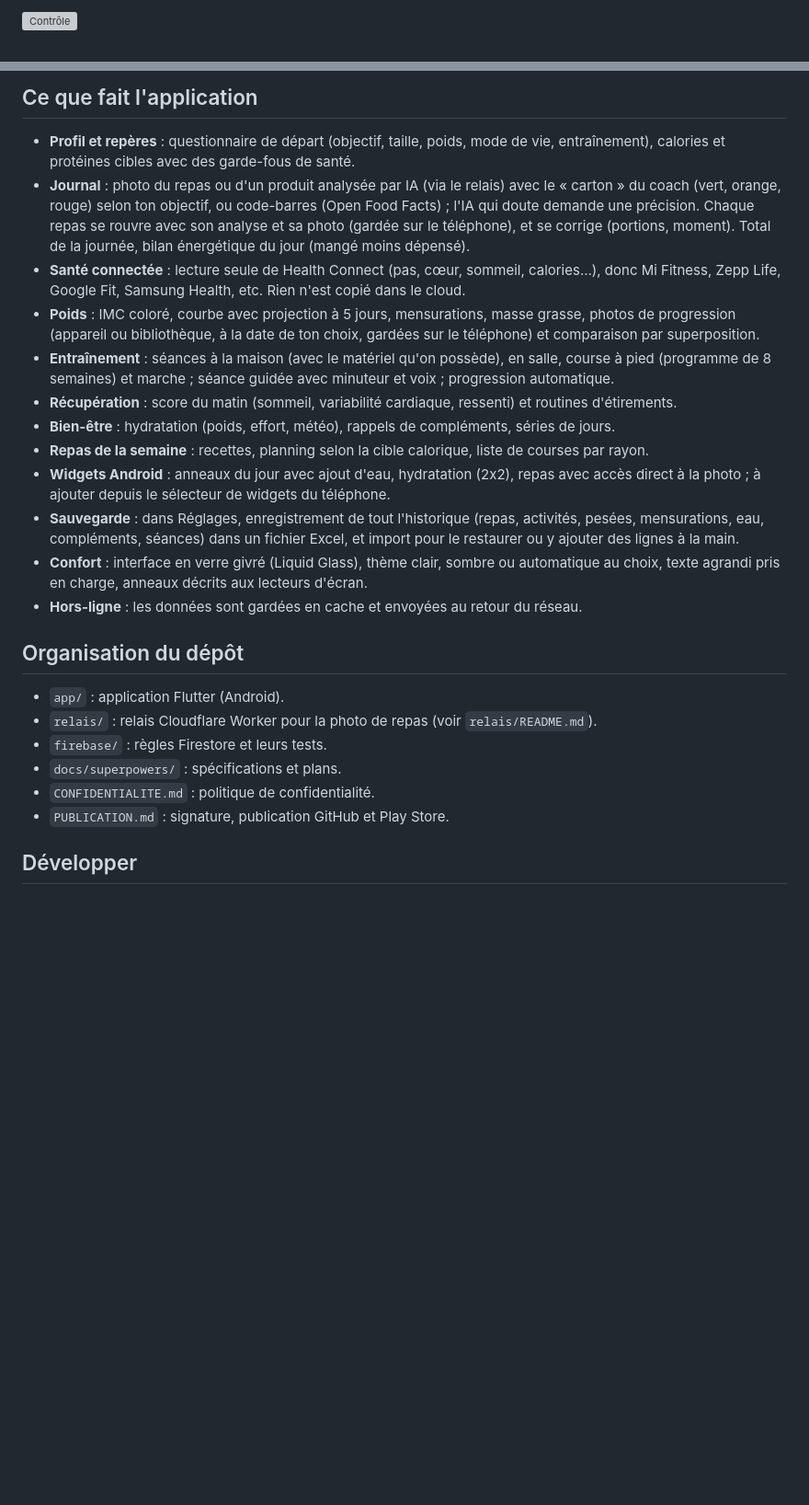
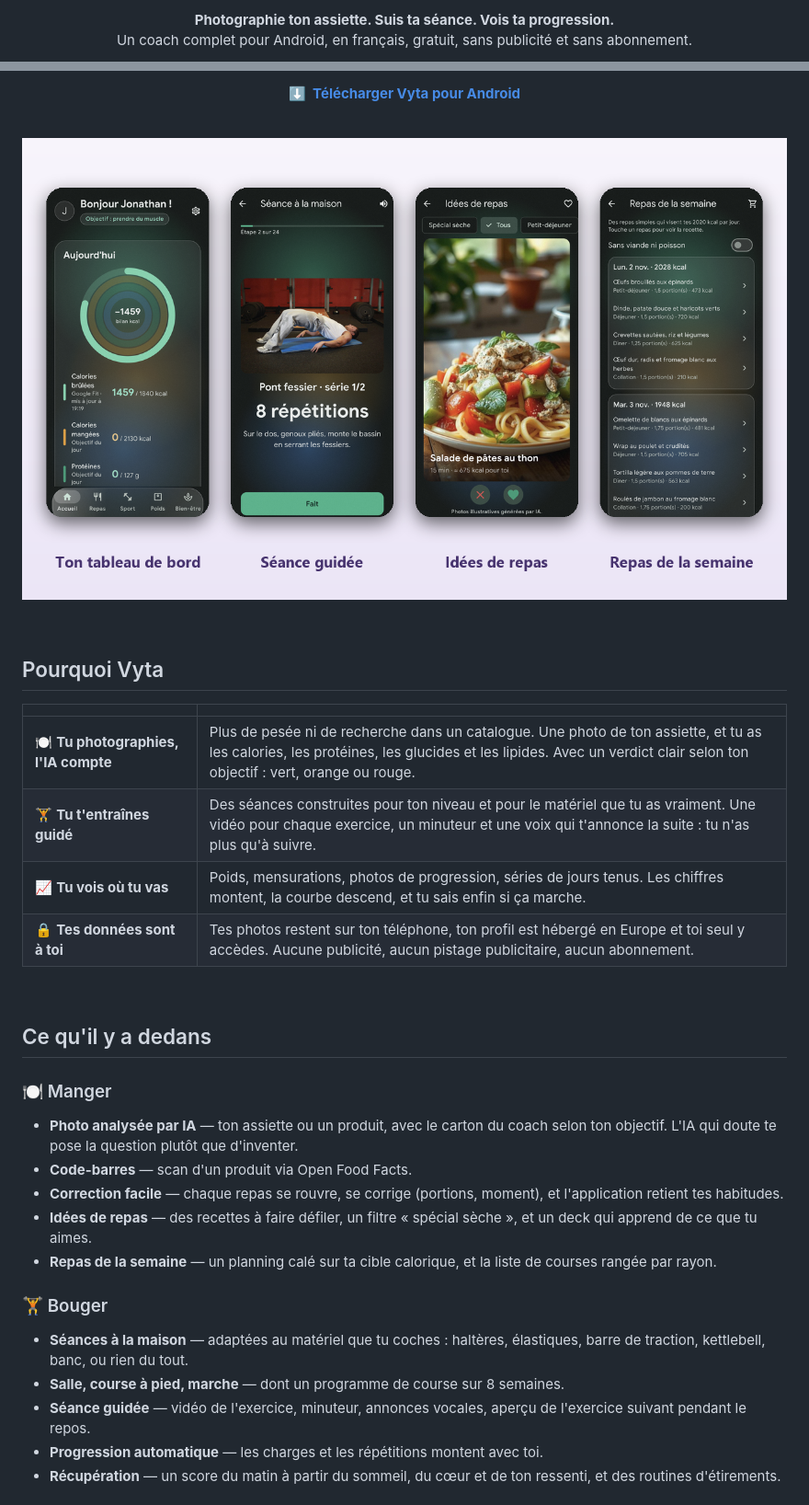
Before and after one commit to Jonathanmx5/coach, a Markdown page: README.md, 2 parts joined by grey strips. Shown at 92% size. Rendered like a GitHub page; pictures changed too: docs/images/ecrans.png (added); blank space fills up the shorter version; grey boxes are pictures that could not be loaded.

Commit message:
Page GitHub : banniere, captures d'ecran et presentation de Vyta
Co-Authored-By: Claude Opus 5 <noreply@anthropic.com>

```diff
--- a/README.md
+++ b/README.md
@@ -2,3 +4,6 @@
 
-[![Contrôle](https://github.com/Jonathanmx5/coach/actions/workflows/controle.yml/badge.svg)](https://github.com/Jonathanmx5/coach/actions/workflows/controle.yml)
+<p align="center">
+  <b>Photographie ton assiette. Suis ta séance. Vois ta progression.</b><br>
+  Un coach complet pour Android, en français, gratuit, sans publicité et sans abonnement.
+</p>
 
@@ -6,26 +16,42 @@ Application Android de coaching sportif et alimentaire pour débutants. Nom de l
 
-## Ce que fait l'application
+<p align="center">
+  <a href="https://github.com/Jonathanmx5/coach/releases/latest"><b>⬇&nbsp;&nbsp;Télécharger Vyta pour Android</b></a>
+</p>
 
-- **Profil et repères** : questionnaire de départ (objectif, taille, poids, mode de vie, entraînement), calories et protéines cibles avec des garde-fous de santé.
-- **Journal** : photo du repas ou d'un produit analysée par IA (via le relais) avec le « carton » du coach (vert, orange, rouge) selon ton objectif, ou code-barres (Open Food Facts) ; l'IA qui doute demande une précision. Chaque repas se rouvre avec son analyse et sa photo (gardée sur le téléphone), et se corrige (portions, moment). Total de la journée, bilan énergétique du jour (mangé moins dépensé).
-- **Santé connectée** : lecture seule de Health Connect (pas, cœur, sommeil, calories…), donc Mi Fitness, Zepp Life, Google Fit, Samsung Health, etc. Rien n'est copié dans le cloud.
-- **Poids** : IMC coloré, courbe avec projection à 5 jours, mensurations, masse grasse, photos de progression (appareil ou bibliothèque, à la date de ton choix, gardées sur le téléphone) et comparaison par superposition.
-- **Entraînement** : séances à la maison (avec le matériel qu'on possède), en salle, course à pied (programme de 8 semaines) et marche ; séance guidée avec minuteur et voix ; progression automatique.
-- **Récupération** : score du matin (sommeil, variabilité cardiaque, ressenti) et routines d'étirements.
-- **Bien-être** : hydratation (poids, effort, météo), rappels de compléments, séries de jours.
-- **Repas de la semaine** : recettes, planning selon la cible calorique, liste de courses par rayon.
-- **Widgets Android** : anneaux du jour avec ajout d'eau, hydratation (2x2), repas avec accès direct à la photo ; à ajouter depuis le sélecteur de widgets du téléphone.
-- **Sauvegarde** : dans Réglages, enregistrement de tout l'historique (repas, activités, pesées, mensurations, eau, compléments, séances) dans un fichier Excel, et import pour le restaurer ou y ajouter des lignes à la main.
-- **Confort** : interface en verre givré (Liquid Glass), thème clair, sombre ou automatique au choix, texte agrandi pris en charge, anneaux décrits aux lecteurs d'écran.
-- **Hors-ligne** : les données sont gardées en cache et envoyées au retour du réseau.
+<br>
 
-## Organisation du dépôt
+<p align="center">
+  <img src="docs/images/ecrans.png" alt="Le tableau de bord, une séance guidée, les idées de repas et les repas de la semaine" width="100%">
+</p>
 
-- `app/` : application Flutter (Android).
-- `relais/` : relais Cloudflare Worker pour la photo de repas (voir `relais/README.md`).
-- `firebase/` : règles Firestore et leurs tests.
-- `docs/superpowers/` : spécifications et plans.
-- `CONFIDENTIALITE.md` : politique de confidentialité.
-- `PUBLICATION.md` : signature, publication GitHub et Play Store.
+<br>
 
-## Développer
+## Pourquoi Vyta
+
+|  |  |
+|---|---|
+| 🍽️ **Tu photographies, l'IA compte** | Plus de pesée ni de recherche dans un catalogue. Une photo de ton assiette, et tu as les calories, les protéines, les glucides et les lipides. Avec un verdict clair selon ton objectif : vert, orange ou rouge. |
+| 🏋️ **Tu t'entraînes guidé** | Des séances construites pour ton niveau et pour le matériel que tu as vraiment. Une vidéo pour chaque exercice, un minuteur et une voix qui t'annonce la suite : tu n'as plus qu'à suivre. |
+| 📈 **Tu vois où tu vas** | Poids, mensurations, photos de progression, séries de jours tenus. Les chiffres montent, la courbe descend, et tu sais enfin si ça marche. |
+| 🔒 **Tes données sont à toi** | Tes photos restent sur ton téléphone, ton profil est hébergé en Europe et toi seul y accèdes. Aucune publicité, aucun pistage publicitaire, aucun abonnement. |
+
+<br>
+
+## Ce qu'il y a dedans
+
+### 🍽️ Manger
+
+- **Photo analysée par IA** — ton assiette ou un produit, avec le carton du coach selon ton objectif. L'IA qui doute te pose la question plutôt que d'inventer.
+- **Code-barres** — scan d'un produit via Open Food Facts.
+- **Correction facile** — chaque repas se rouvre, se corrige (portions, moment), et l'application retient tes habitudes.
+- **Idées de repas** — des recettes à faire défiler, un filtre « spécial sèche », et un deck qui apprend de ce que tu aimes.
+- **Repas de la semaine** — un planning calé sur ta cible calorique, et la liste de courses rangée par rayon.
+
+### 🏋️ Bouger
+
+- **Séances à la maison** — adaptées au matériel que tu coches : haltères, élastiques, barre de traction, kettlebell, banc, ou rien du tout.
+- **Salle, course à pied, marche** — dont un programme de course sur 8 semaines.
+- **Séance guidée** — vidéo de l'exercice, minuteur, annonces vocales, aperçu de l'exercice suivant pendant le repos.
+- **Progression automatique** — les charges et les répétitions montent avec toi.
+- **Récupération** — un score du matin à partir du sommeil, du cœur et de ton ressenti, et des routines d'étirements.
+
```
Also changed, not shown: other parts of README.md (+80 -7 lines), docs/images/banniere.png (added), docs/images/themes.png (added).
